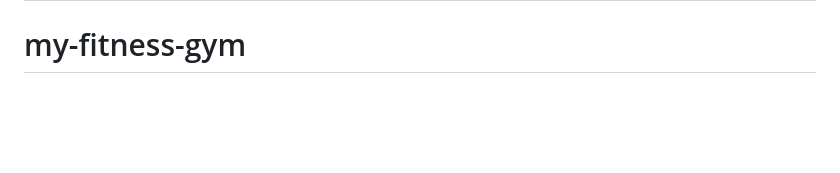
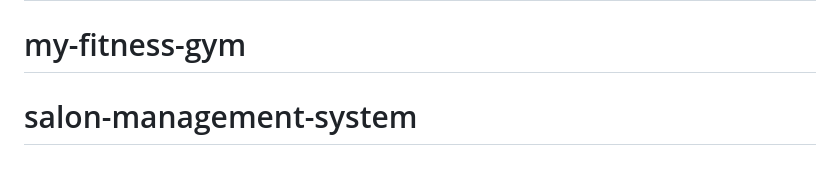
Before and after one commit to yogesh-37911/my-fitness-gym, a Markdown page: README.md, the part around the change. Rendered like a GitHub page; blank space fills up the shorter version.

```diff
--- a/README.md
+++ b/README.md
@@ -170,3 +170,4 @@ On first run, the system auto-creates:
 4. Click **Update PIN**
 # my-fitness-gym
 # my-fitness-gym
+# salon-management-system
```
